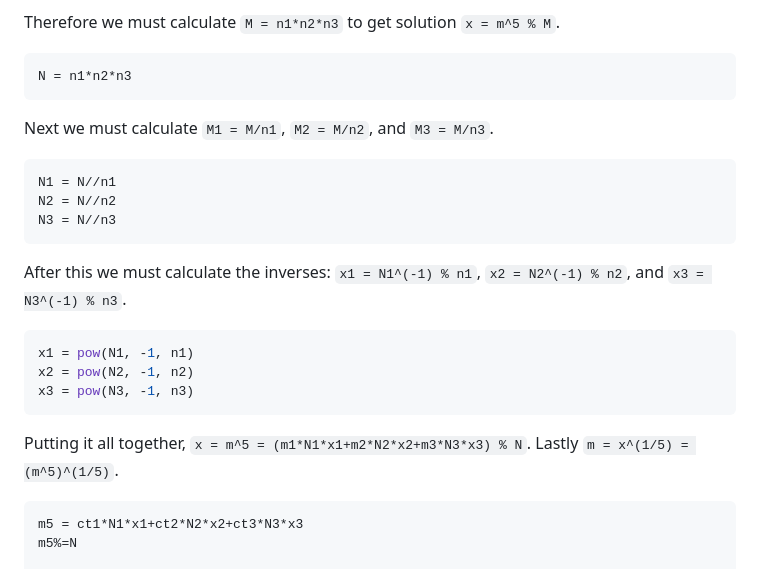
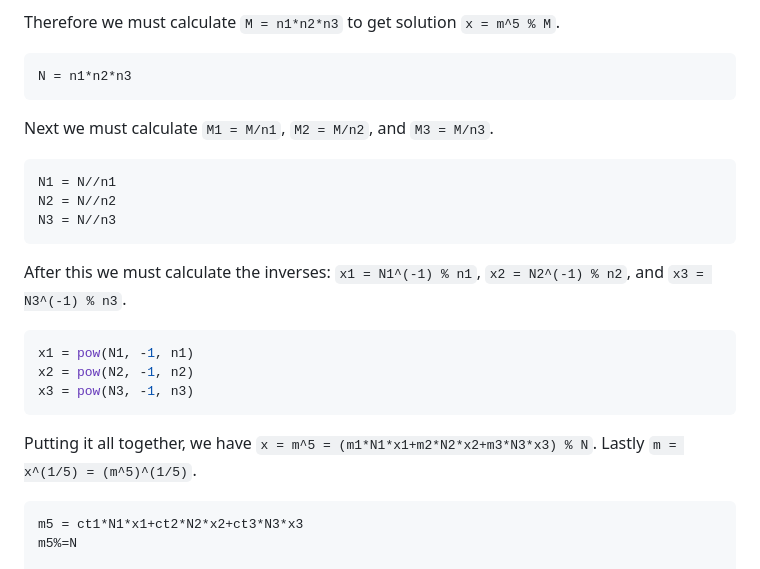
Before and after one commit to silly-lily/HTB-Challenges, a Markdown page: Baby Time Capsule/README.md, the part around the change printed below. Drawn GitHub-style.

`````diff
--- a/Baby Time Capsule/README.md
+++ b/Baby Time Capsule/README.md
@@ -44,10 +49,12 @@ Now we know that `m1 = m^5 % n1`, `m2 = m^5 % n2`, and `m3 = m^5 % n3` from look
 
 Therefore we must calculate `M = n1*n2*n3` to get solution `x = m^5 % M`.
+
 ````Python
 N = n1*n2*n3
 ````
 
 Next we must calculate `M1 = M/n1`, `M2 = M/n2`, and `M3 = M/n3`.
+
 ````Python
 N1 = N//n1
 N2 = N//n2
@@ -55,13 +62,15 @@ N3 = N//n3
 ````
 
 After this we must calculate the inverses: `x1 = N1^(-1) % n1`, `x2 = N2^(-1) % n2`, and `x3 = N3^(-1) % n3`.
+
 ````Python
 x1 = pow(N1, -1, n1)
 x2 = pow(N2, -1, n2)
 x3 = pow(N3, -1, n3)
 ````
 
-Putting it all together, `x = m^5 = (m1*N1*x1+m2*N2*x2+m3*N3*x3) % N`. Lastly `m = x^(1/5) = (m^5)^(1/5)`.
+Putting it all together, we have `x = m^5 = (m1*N1*x1+m2*N2*x2+m3*N3*x3) % N`. Lastly `m = x^(1/5) = (m^5)^(1/5)`.
+
 ````Python
 m5 = ct1*N1*x1+ct2*N2*x2+ct3*N3*x3
 m5%=N
`````
Also changed, not shown: other parts of Baby Time Capsule/README.md (+7 -2 lines).
